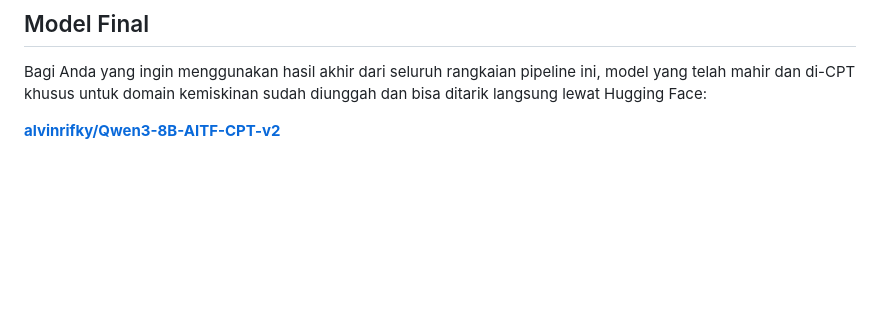
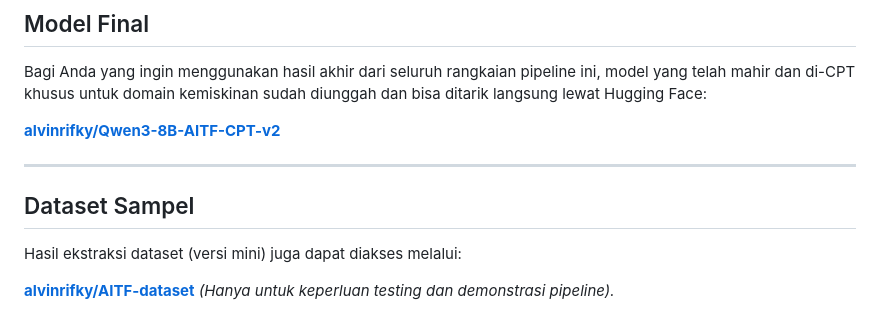
Before and after one commit to alvinrw/AITF-Project, a Markdown page: README.md, the part around the change. Rendered like a GitHub page; blank space fills up the shorter version.

```diff
--- a/README.md
+++ b/README.md
@@ -43,3 +43,11 @@ Berdasarkan rasional empiris dan hitung-hitungan *loss* inilah, **Qwen3-8B** din
 Bagi Anda yang ingin menggunakan hasil akhir dari seluruh rangkaian pipeline ini, model yang telah mahir dan di-CPT khusus untuk domain kemiskinan sudah diunggah dan bisa ditarik langsung lewat Hugging Face:
 
 **[alvinrifky/Qwen3-8B-AITF-CPT-v2](https://huggingface.co/alvinrifky/Qwen3-8B-AITF-CPT-v2)**
+
+---
+
+## Dataset Sampel
+Hasil ekstraksi dataset (versi mini) juga dapat diakses melalui:
+
+**[alvinrifky/AITF-dataset](https://huggingface.co/datasets/alvinrifky/AITF-dataset)**
+*(Hanya untuk keperluan testing dan demonstrasi pipeline).*
```
Also changed, not shown: Crawl/README.md (+10 -0 lines).
